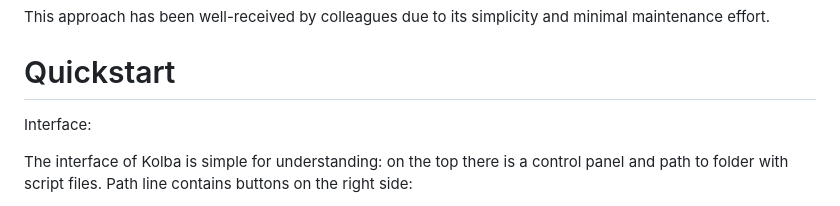
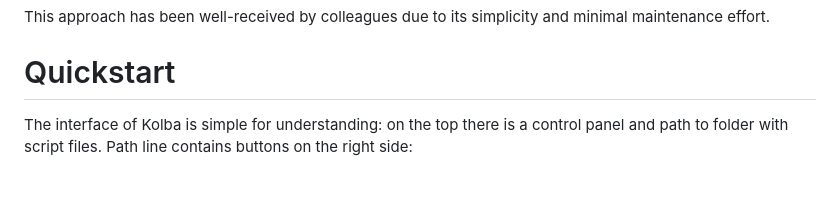
Before and after one commit to pavelpereverzev/kolba, a Markdown page: README.md, the part around one of its changes. Drawn GitHub-style; blank space fills up the shorter version.

```diff
--- a/README.md
+++ b/README.md
@@ -15,7 +15,5 @@ This approach has been well-received by colleagues due to its simplicity and min
 
 # Quickstart
 
-Interface:
-
 The interface of Kolba is simple for understanding: on the top there is a control panel and path to folder with script files.
 Path line contains buttons on the right side:
```
Also changed, not shown: other parts of README.md (+4 -4 lines).
